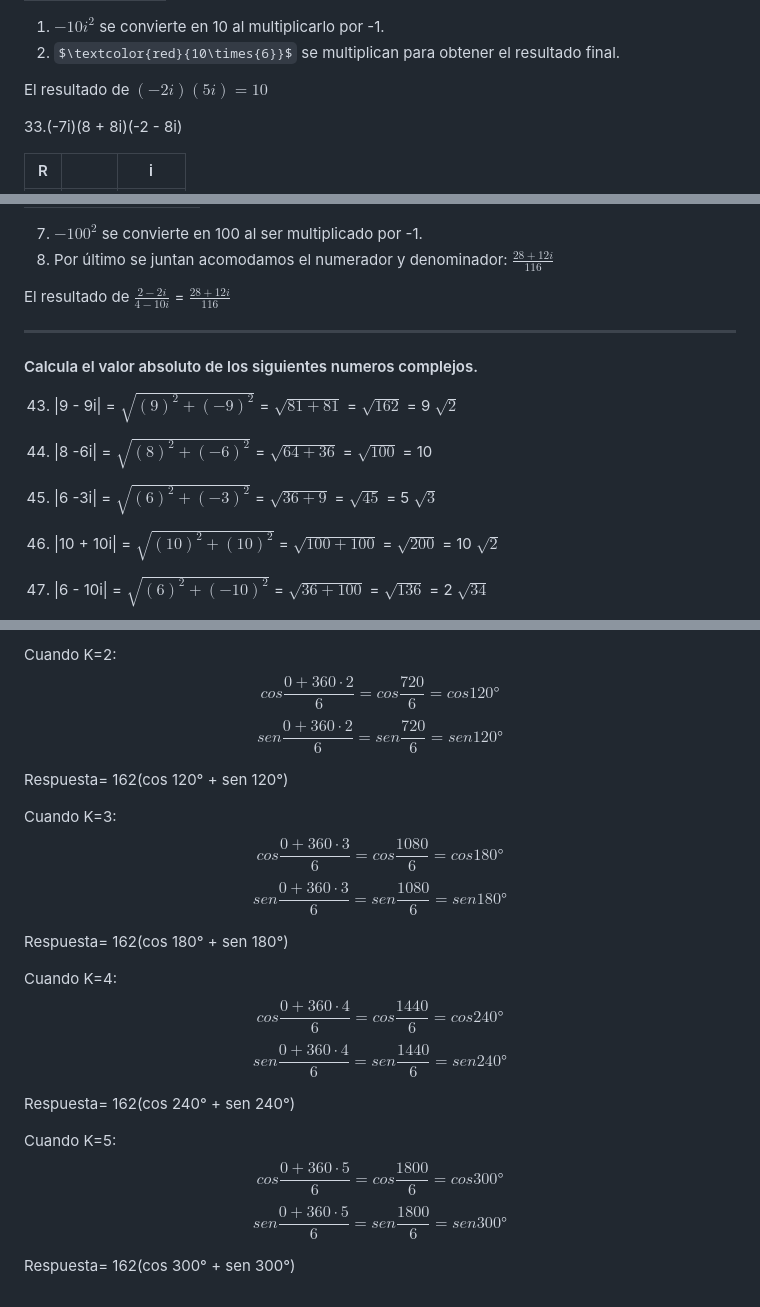
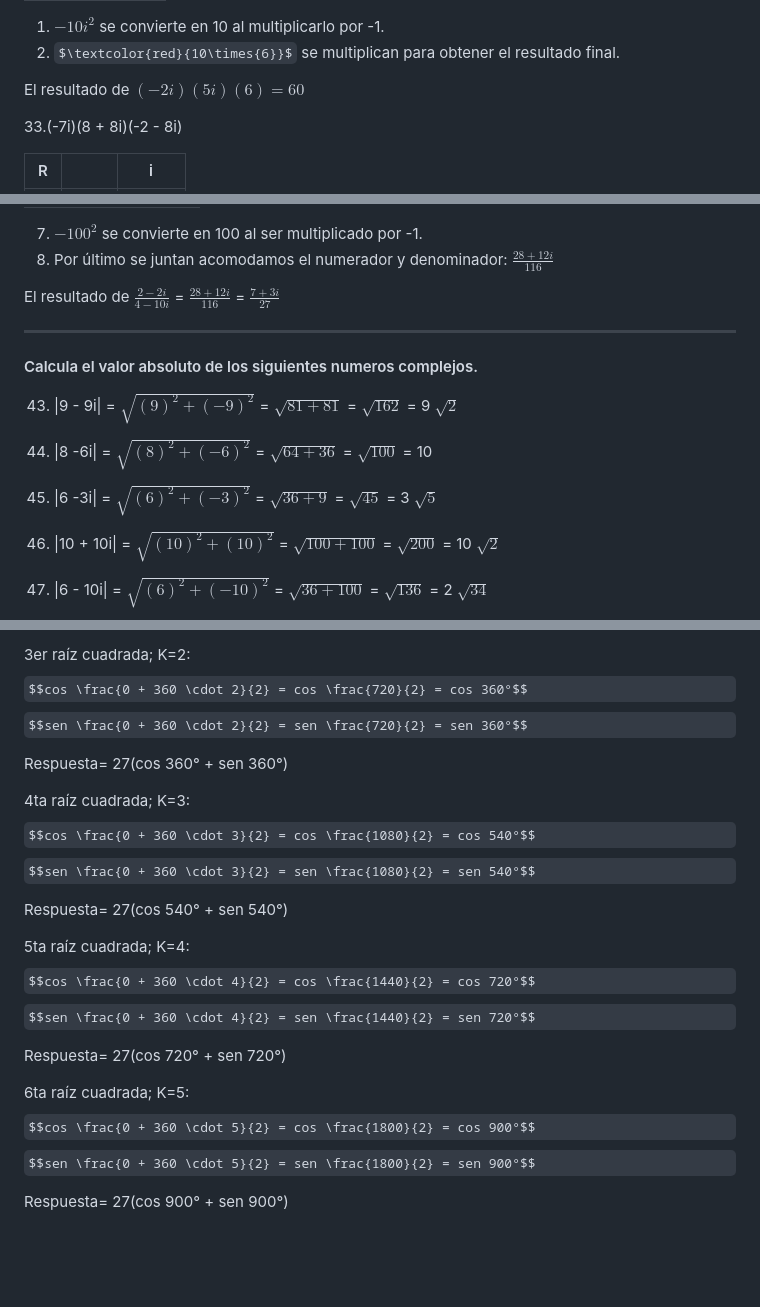
Before and after one commit to Mariana070307/Fundamentos-de-Algebra-Mariana-Donaji-Lopez-Heredia, a Markdown page: Actividad5-Mariana-Lopez.md, 3 parts joined by grey strips. Drawn GitHub-style; some formulas as TeX source; blank space fills up the shorter version.

Commit message:
Fix mathematical results and formatting in markdown

```diff
--- a/Actividad5-Mariana-Lopez.md
+++ b/Actividad5-Mariana-Lopez.md
@@ -105,7 +105,7 @@ El resultado de $(2i) (-4i) = 8$
   1. ${-10i^2}$ se convierte en 10 al multiplicarlo por -1.
   2. $\textcolor{red}{10\times{6}}$ se multiplican para obtener el resultado final.
 
-El resultado de $(-2i) (5i) = 10$
+El resultado de $(-2i) (5i) (6)= 60$
 
 33.(-7i)(8 + 8i)(-2 - 8i)
 
@@ -363,7 +363,7 @@ $\frac{2-2i}{4-10i} \times \frac{4+10i}{4+10i}$
 8. Por último se juntan acomodamos el numerador y denominador:
 $\frac{28+12i}{116}$
 
-El resultado de $\frac{2-2i}{4-10i}$ = $\frac{28+12i}{116}$
+El resultado de $\frac{2-2i}{4-10i}$ = $\frac{28+12i}{116}$ = $\frac{7 + 3i}{27}$
 
 ---
 #### Calcula el valor absoluto de los siguientes numeros complejos.
@@ -375,7 +375,7 @@ $\sqrt{(9)^2+(-9)^2}$ = $\sqrt{81+81}$ = $\sqrt{162}$ = 9 $\sqrt{2}$
 $\sqrt{(8)^2+(-6)^2}$ = $\sqrt{64+36}$ = $\sqrt{100}$ = 10
 
 45. |6 -3i| =
-$\sqrt{(6)^2+(-3)^2}$ = $\sqrt{36+9}$ = $\sqrt{45}$ = 5 $\sqrt{3}$
+$\sqrt{(6)^2+(-3)^2}$ = $\sqrt{36+9}$ = $\sqrt{45}$ = 3 $\sqrt{5}$
 
 46. |10 + 10i| =
 $\sqrt{(10)^2+(10)^2}$ = $\sqrt{100+100}$ = $\sqrt{200}$ = 10 $\sqrt{2}$
@@ -625,24 +626,24 @@ Respuesta= 162(cos 60° + sen 60°)
 
-Cuando K=2:
-$$cos \frac{0 + 360 \cdot 2}{6} = cos \frac{720}{6} = cos 120°$$
-$$sen \frac{0 + 360 \cdot 2}{6} = sen \frac{720}{6} = sen 120°$$
+3er raíz cuadrada; K=2:
+$$cos \frac{0 + 360 \cdot 2}{2} = cos \frac{720}{2} = cos 360°$$
+$$sen \frac{0 + 360 \cdot 2}{2} = sen \frac{720}{2} = sen 360°$$
 
-Respuesta= 162(cos 120° + sen 120°)
+Respuesta= 27(cos 360° + sen 360°)
 
-Cuando K=3:
-$$cos \frac{0 + 360 \cdot 3}{6} = cos \frac{1080}{6} = cos 180°$$
-$$sen \frac{0 + 360 \cdot 3}{6} = sen \frac{1080}{6} = sen 180°$$
+4ta raíz cuadrada; K=3:
+$$cos \frac{0 + 360 \cdot 3}{2} = cos \frac{1080}{2} = cos 540°$$
+$$sen \frac{0 + 360 \cdot 3}{2} = sen \frac{1080}{2} = sen 540°$$
 
-Respuesta= 162(cos 180° + sen 180°)
+Respuesta= 27(cos 540° + sen 540°)
 
-Cuando K=4:
-$$cos \frac{0 + 360 \cdot 4}{6} = cos \frac{1440}{6} = cos 240°$$
-$$sen \frac{0 + 360 \cdot 4}{6} = sen \frac{1440}{6} = sen 240°$$
+5ta raíz cuadrada; K=4:
+$$cos \frac{0 + 360 \cdot 4}{2} = cos \frac{1440}{2} = cos 720°$$
+$$sen \frac{0 + 360 \cdot 4}{2} = sen \frac{1440}{2} = sen 720°$$
 
-Respuesta= 162(cos 240° + sen 240°)
+Respuesta= 27(cos 720° + sen 720°)
 
-Cuando K=5:
-$$cos \frac{0 + 360 \cdot 5}{6} = cos \frac{1800}{6} = cos 300°$$
-$$sen \frac{0 + 360 \cdot 5}{6} = sen \frac{1800}{6} = sen 300°$$
+6ta raíz cuadrada; K=5:
+$$cos \frac{0 + 360 \cdot 5}{2} = cos \frac{1800}{2} = cos 900°$$
+$$sen \frac{0 + 360 \cdot 5}{2} = sen \frac{1800}{2} = sen 900°$$
 
-Respuesta= 162(cos 300° + sen 300°)
+Respuesta= 27(cos 900° + sen 900°)
```
Also changed, not shown: other parts of Actividad5-Mariana-Lopez.md (+58 -57 lines).
